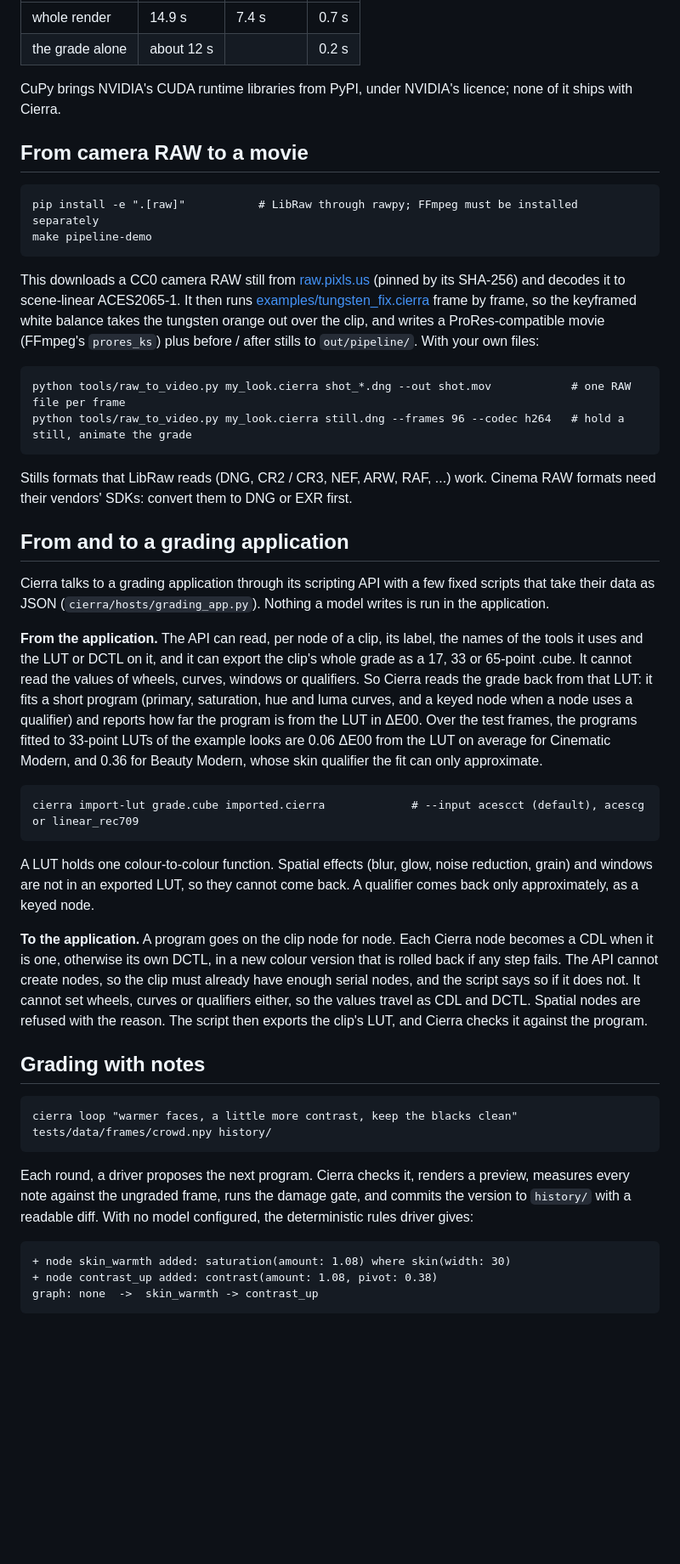
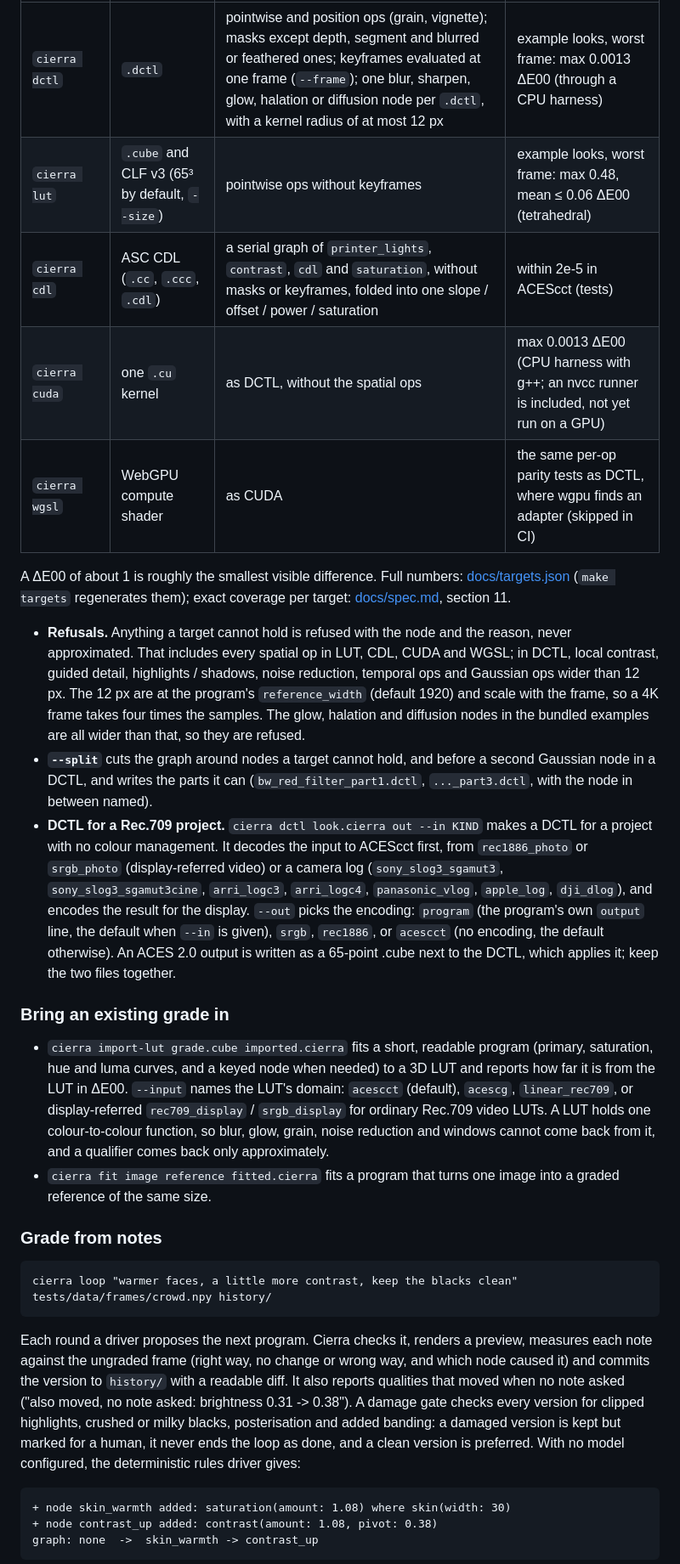
Before and after one commit to EzulFilm/cierra, a Markdown page: README.md, the part around one of its changes. Shown at 85% size. Drawn GitHub-style; blank space fills up the shorter version.

Commit message:
README: current features and quick start

````diff
--- a/README.md
+++ b/README.md
@@ -121,64 +171,50 @@ input and ACES 2.0 output transforms stay on the CPU (OpenColorIO), split across
 |---|---|---|---|
-| whole render | 14.9 s | 7.4 s | 0.7 s |
-| the grade alone | about 12 s | | 0.2 s |
+| `cierra dctl` | `.dctl` | pointwise and position ops (grain, vignette); masks except depth, segment and blurred or feathered ones; keyframes evaluated at one frame (`--frame`); one blur, sharpen, glow, halation or diffusion node per `.dctl`, with a kernel radius of at most 12 px | example looks, worst frame: max 0.0013 ΔE00 (through a CPU harness) |
+| `cierra lut` | `.cube` and CLF v3 (65³ by default, `--size`) | pointwise ops without keyframes | example looks, worst frame: max 0.48, mean ≤ 0.06 ΔE00 (tetrahedral) |
+| `cierra cdl` | ASC CDL (`.cc`, `.ccc`, `.cdl`) | a serial graph of `printer_lights`, `contrast`, `cdl` and `saturation`, without masks or keyframes, folded into one slope / offset / power / saturation | within 2e-5 in ACEScct (tests) |
+| `cierra cuda` | one `.cu` kernel | as DCTL, without the spatial ops | max 0.0013 ΔE00 (CPU harness with g++; an nvcc runner is included, not yet run on a GPU) |
+| `cierra wgsl` | WebGPU compute shader | as CUDA | the same per-op parity tests as DCTL, where wgpu finds an adapter (skipped in CI) |
 
-CuPy brings NVIDIA's CUDA runtime libraries from PyPI, under NVIDIA's licence; none of it ships with Cierra.
+A ΔE00 of about 1 is roughly the smallest visible difference. Full numbers: [docs/targets.json](docs/targets.json)
+(`make targets` regenerates them); exact coverage per target: [docs/spec.md](docs/spec.md), section 11.
 
-## From camera RAW to a movie
+- **Refusals.** Anything a target cannot hold is refused with the node and the reason, never approximated. That
+  includes every spatial op in LUT, CDL, CUDA and WGSL; in DCTL, local contrast, guided detail, highlights /
+  shadows, noise reduction, temporal ops and Gaussian ops wider than 12 px. The 12 px are at the program's
+  `reference_width` (default 1920) and scale with the frame, so a 4K frame takes four times the samples. The glow,
+  halation and diffusion nodes in the bundled examples are all wider than that, so they are refused.
+- **`--split`** cuts the graph around nodes a target cannot hold, and before a second Gaussian node in a DCTL, and
+  writes the parts it can (`bw_red_filter_part1.dctl`, `..._part3.dctl`, with the node in between named).
+- **DCTL for a Rec.709 project.** `cierra dctl look.cierra out --in KIND` makes a DCTL for a project with no colour
+  management. It decodes the input to ACEScct first, from `rec1886_photo` or `srgb_photo` (display-referred video)
+  or a camera log (`sony_slog3_sgamut3`, `sony_slog3_sgamut3cine`, `arri_logc3`, `arri_logc4`, `panasonic_vlog`,
+  `apple_log`, `dji_dlog`), and encodes the result for the display. `--out` picks the encoding: `program` (the
+  program's own `output` line, the default when `--in` is given), `srgb`, `rec1886`, or `acescct` (no encoding, the
+  default otherwise). An ACES 2.0 output is written as a 65-point .cube next to the DCTL, which applies it; keep the
+  two files together.
 
-```
-pip install -e ".[raw]"           # LibRaw through rawpy; FFmpeg must be installed separately
-make pipeline-demo
-```
+### Bring an existing grade in
 
-This downloads a CC0 camera RAW still from [raw.pixls.us](https://raw.pixls.us/) (pinned by its SHA-256) and decodes
-it to scene-linear ACES2065-1. It then runs [examples/tungsten_fix.cierra](examples/tungsten_fix.cierra) frame by
-frame, so the keyframed white balance takes the tungsten orange out over the clip, and writes a ProRes-compatible
-movie (FFmpeg's `prores_ks`) plus before / after stills to `out/pipeline/`. With your own files:
+- `cierra import-lut grade.cube imported.cierra` fits a short, readable program (primary, saturation, hue and luma
+  curves, and a keyed node when needed) to a 3D LUT and reports how far it is from the LUT in ΔE00. `--input` names
+  the LUT's domain: `acescct` (default), `acescg`, `linear_rec709`, or display-referred `rec709_display` /
+  `srgb_display` for ordinary Rec.709 video LUTs. A LUT holds one colour-to-colour function, so blur, glow, grain,
+  noise reduction and windows cannot come back from it, and a qualifier comes back only approximately.
+- `cierra fit image reference fitted.cierra` fits a program that turns one image into a graded reference of the same
+  size.
 
-```
-python tools/raw_to_video.py my_look.cierra shot_*.dng --out shot.mov            # one RAW file per frame
-python tools/raw_to_video.py my_look.cierra still.dng --frames 96 --codec h264   # hold a still, animate the grade
-```
-
-Stills formats that LibRaw reads (DNG, CR2 / CR3, NEF, ARW, RAF, ...) work. Cinema RAW formats need their vendors'
-SDKs: convert them to DNG or EXR first.
-
-## From and to a grading application
-
-Cierra talks to a grading application through its scripting API with a few fixed scripts that take their data as
-JSON (`cierra/hosts/grading_app.py`). Nothing a model writes is run in the application.
-
-**From the application.** The API can read, per node of a clip, its label, the names of the tools it uses and the
-LUT or DCTL on it, and it can export the clip's whole grade as a 17, 33 or 65-point .cube. It cannot read the values
-of wheels, curves, windows or qualifiers. So Cierra reads the grade back from that LUT: it fits a short program
-(primary, saturation, hue and luma curves, and a keyed node when a node uses a qualifier) and reports how far the
-program is from the LUT in ΔE00. Over the test frames, the programs fitted to 33-point LUTs of the example looks are
-0.06 ΔE00 from the LUT on average for Cinematic Modern, and 0.36 for Beauty Modern, whose skin qualifier the fit can
-only approximate.
-
-```
-cierra import-lut grade.cube imported.cierra             # --input acescct (default), acescg or linear_rec709
-```
-
-A LUT holds one colour-to-colour function. Spatial effects (blur, glow, noise reduction, grain) and windows are not
-in an exported LUT, so they cannot come back. A qualifier comes back only approximately, as a keyed node.
-
-**To the application.** A program goes on the clip node for node. Each Cierra node becomes a CDL when it is one,
-otherwise its own DCTL, in a new colour version that is rolled back if any step fails. The API cannot create nodes,
-so the clip must already have enough serial nodes, and the script says so if it does not. It cannot set wheels,
-curves or qualifiers either, so the values travel as CDL and DCTL. Spatial nodes are refused with the reason. The
-script then exports the clip's LUT, and Cierra checks it against the program.
-
-## Grading with notes
+### Grade from notes
 
 ```
 cierra loop "warmer faces, a little more contrast, keep the blacks clean" tests/data/frames/crowd.npy history/
 ```
 
-Each round, a driver proposes the next program. Cierra checks it, renders a preview, measures every note against the
-ungraded frame, runs the damage gate, and commits the version to `history/` with a readable diff. With no model
-configured, the deterministic rules driver gives:
+Each round a driver proposes the next program. Cierra checks it, renders a preview, measures each note against the
+ungraded frame (right way, no change or wrong way, and which node caused it) and commits the version to `history/`
+with a readable diff. It also reports qualities that moved when no note asked ("also moved, no note asked:
+brightness 0.31 -> 0.38"). A damage gate checks every version for clipped highlights, crushed or milky blacks,
+posterisation and added banding: a damaged version is kept but marked for a human, it never ends the loop as done,
+and a clean version is preferred. With no model configured, the deterministic rules driver gives:
 
 ```
 + node skin_warmth added: saturation(amount: 1.08) where skin(width: 30)
````
Also changed, not shown: other parts of README.md (+190 -127 lines).
